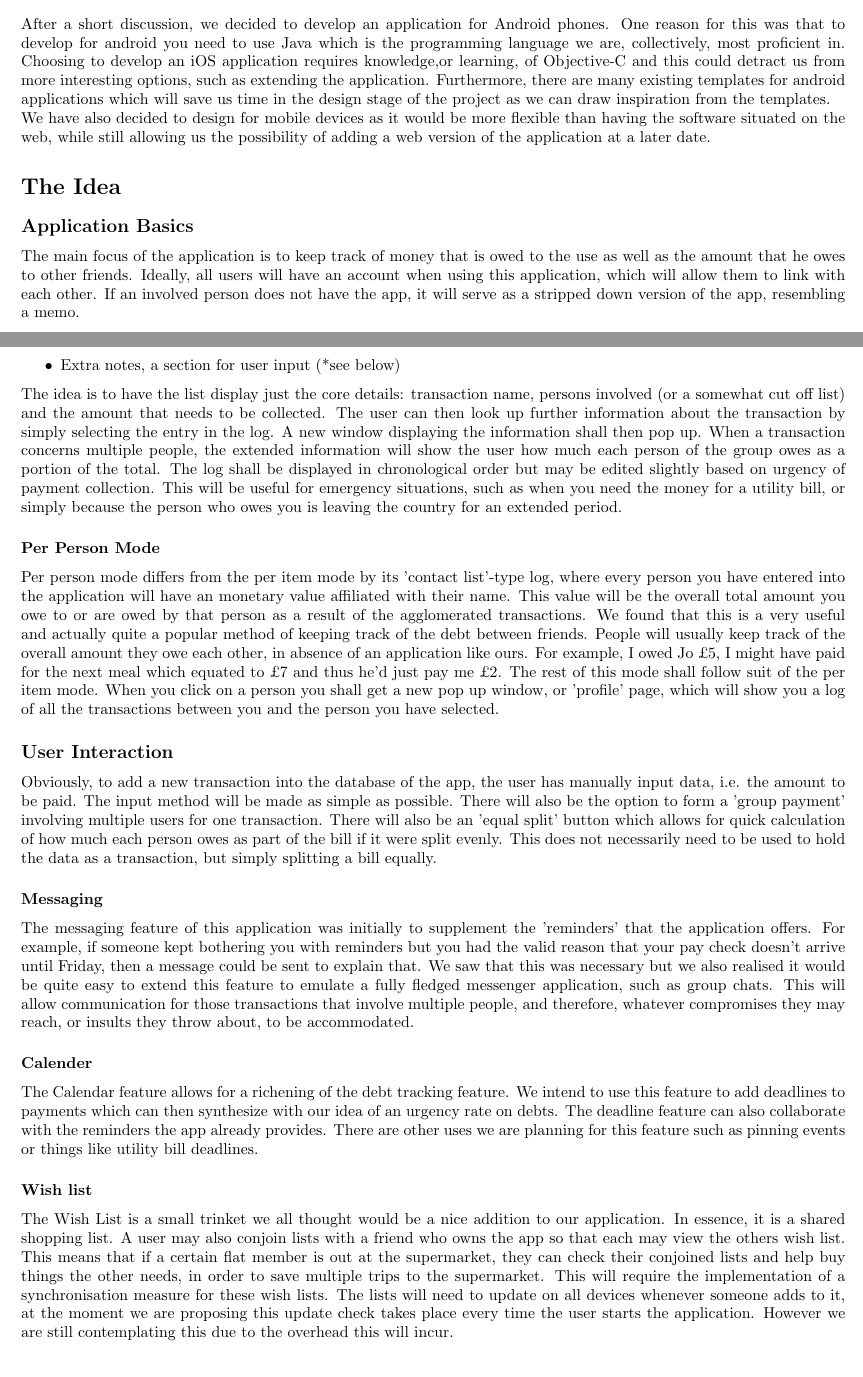
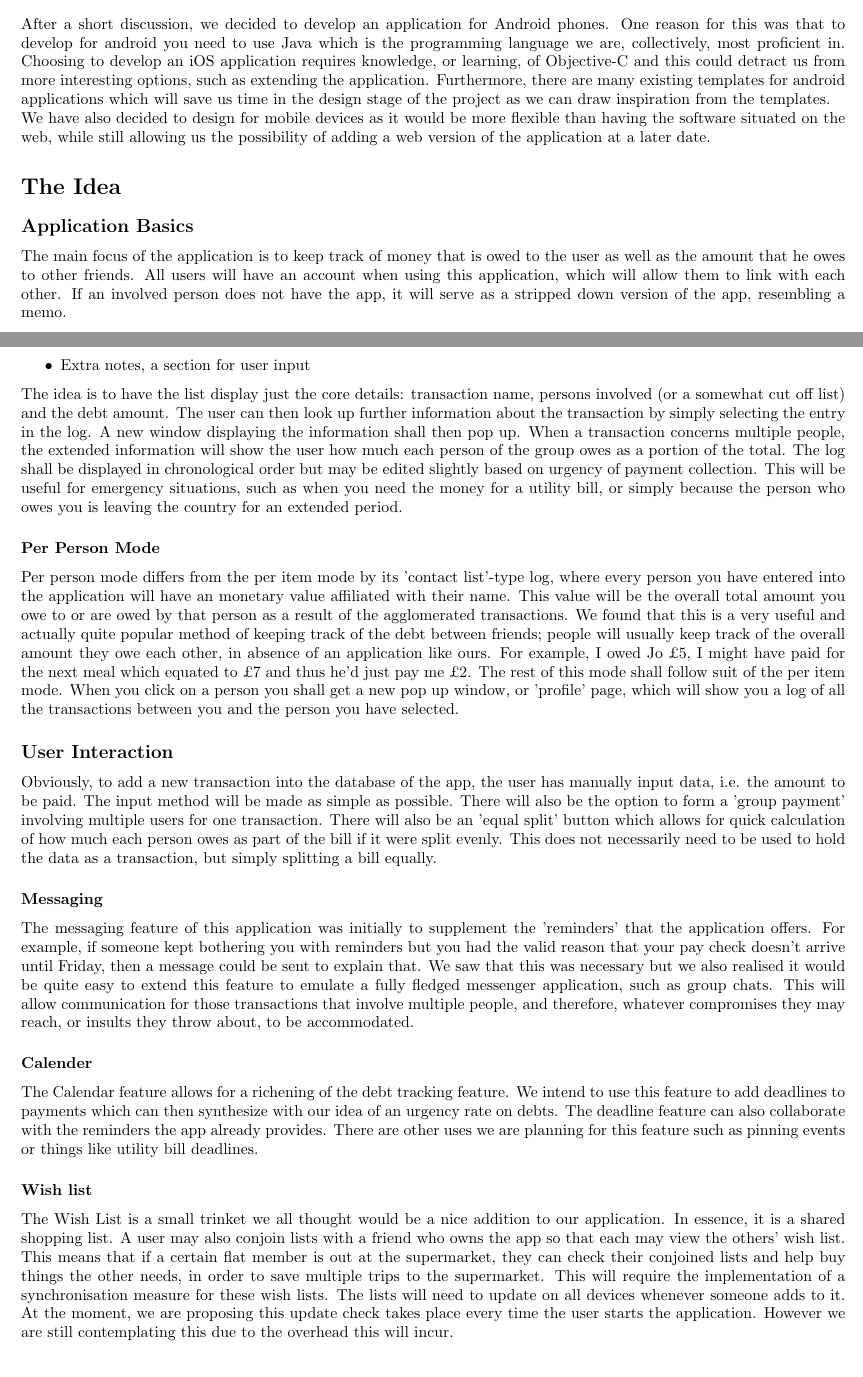
Before and after one commit to js3611/WebApp, a LaTeX document (report.tex): two parts of pages 2 and 3 of 3, joined at a grey line, cut so that both start at the same text. Compiled offline with pdfLaTeX.

Commit message:
Last proof read

```diff
--- a/report.tex
+++ b/report.tex
@@ -21,13 +21,13 @@ Terence shall be in charge of managing the database and its updates as well as i
 
 \section*{Implementation Language}
 
-After a short discussion, we decided to develop an application for Android phones. One reason for this was that to develop for android you need to use Java which is the programming language we are, collectively, most proficient in. Choosing to develop an iOS application requires knowledge,or learning, of Objective-C and this could detract us from more interesting options, such as extending the application. Furthermore, there are many existing templates for android applications which will save us time in the design stage of the project as we can draw inspiration from the templates. \\
+After a short discussion, we decided to develop an application for Android phones. One reason for this was that to develop for android you need to use Java which is the programming language we are, collectively, most proficient in. Choosing to develop an iOS application requires knowledge, or learning, of Objective-C and this could detract us from more interesting options, such as extending the application. Furthermore, there are many existing templates for android applications which will save us time in the design stage of the project as we can draw inspiration from the templates. \\
 We have also decided to design for mobile devices as it would be more flexible than having the software situated on the web, while still allowing us the possibility of adding a web version of the application at a later date.
 
 \section*{The Idea}
 
 \subsection*{Application Basics}
-The main focus of the application is to keep track of money that is owed to the use as well as the amount that he owes to other friends. Ideally, all users will have an account when using this application, which will allow them to link with each other. If an involved person does not have the app, it will serve as a stripped down version of the app, resembling a memo.
+The main focus of the application is to keep track of money that is owed to the user as well as the amount that he owes to other friends. All users will have an account when using this application, which will allow them to link with each other. If an involved person does not have the app, it will serve as a stripped down version of the app, resembling a memo.
 
 The debt tracking part of the application can be thought of in two modes: a per item mode or a per person mode. The user can switch between these two modes within the settings of the application.
 Additional parts of the application we thought of which greatly extend its functionality and motivation for use include a messaging system, a calendar and 'wish lists' for the time being.
@@ -43,14 +43,14 @@ A transaction will hold the following pieces of data about it:
 \item{Transaction name (a short note about what the payment concerns)}
 \item{Total sum of money to be collected}
 \item{Person(s) involved in the transaction}
-\item{Extra notes, a section for user input (*see below)}
+\item{Extra notes, a section for user input}
 \end{itemize}
-The idea is to have the list display just the core details: transaction name, persons involved (or a somewhat cut off list) and the amount that needs to be collected. The user can then look up further information about the transaction by simply selecting the entry in the log. A new window displaying the information shall then pop up. When a transaction concerns multiple people, the extended information will show the user how much each person of the group owes as a portion of the total.
+The idea is to have the list display just the core details: transaction name, persons involved (or a somewhat cut off list) and the debt amount. The user can then look up further information about the transaction by simply selecting the entry in the log. A new window displaying the information shall then pop up. When a transaction concerns multiple people, the extended information will show the user how much each person of the group owes as a portion of the total.
 The log shall be displayed in chronological order but may be edited slightly based on urgency of payment collection. This will be useful for emergency situations, such as when you need the money for a utility bill, or simply because the person who owes you is leaving the country for an extended period.
 
 \subsubsection*{Per Person Mode}
 Per person mode differs from the per item mode by its 'contact list'-type log, where every person you have entered into the application will have an monetary value affiliated with their name. This value will be the overall total amount you owe to or are owed by that person as a result of the agglomerated transactions.
-We found that this is a very useful and actually quite a popular method of keeping track of the debt between friends. People will usually keep track of the overall amount they owe each other, in absence of an application like ours. For example, I owed Jo £5, I might have paid for the next meal which equated to £7 and thus he'd just pay me £2.
+We found that this is a very useful and actually quite popular method of keeping track of the debt between friends; people will usually keep track of the overall amount they owe each other, in absence of an application like ours. For example, I owed Jo \pounds5, I might have paid for the next meal which equated to \pounds7 and thus he'd just pay me \pounds2.
 The rest of this mode shall follow suit of the per item mode. When you click on a person you shall get a new pop up window, or 'profile' page, which will show you a log of all the transactions between you and the person you have selected.
 
 \subsection*{User Interaction}
@@ -65,6 +65,6 @@ The Calendar feature allows for a richening of the debt tracking feature. We int
 There are other uses we are planning for this feature such as pinning events or things like utility bill deadlines.
 
 \subsubsection*{Wish list}
-The Wish List is a small trinket we all thought would be a nice addition to our application. In essence, it is a shared shopping list. A user may also conjoin lists with a friend who owns the app so that each may view the others wish list. This means that if a certain flat member is out at the supermarket, they can check their conjoined lists and help buy things the other needs, in order to save multiple trips to the supermarket.
-This will require the implementation of a synchronisation measure for these wish lists. The lists will need to update on all devices whenever someone adds to it, at the moment we are proposing this update check takes place every time the user starts the application. However we are still contemplating this due to the overhead this will incur.
+The Wish List is a small trinket we all thought would be a nice addition to our application. In essence, it is a shared shopping list. A user may also conjoin lists with a friend who owns the app so that each may view the others' wish list. This means that if a certain flat member is out at the supermarket, they can check their conjoined lists and help buy things the other needs, in order to save multiple trips to the supermarket.
+This will require the implementation of a synchronisation measure for these wish lists. The lists will need to update on all devices whenever someone adds to it. At the moment, we are proposing this update check takes place every time the user starts the application. However we are still contemplating this due to the overhead this will incur.
 \end{document}
```
